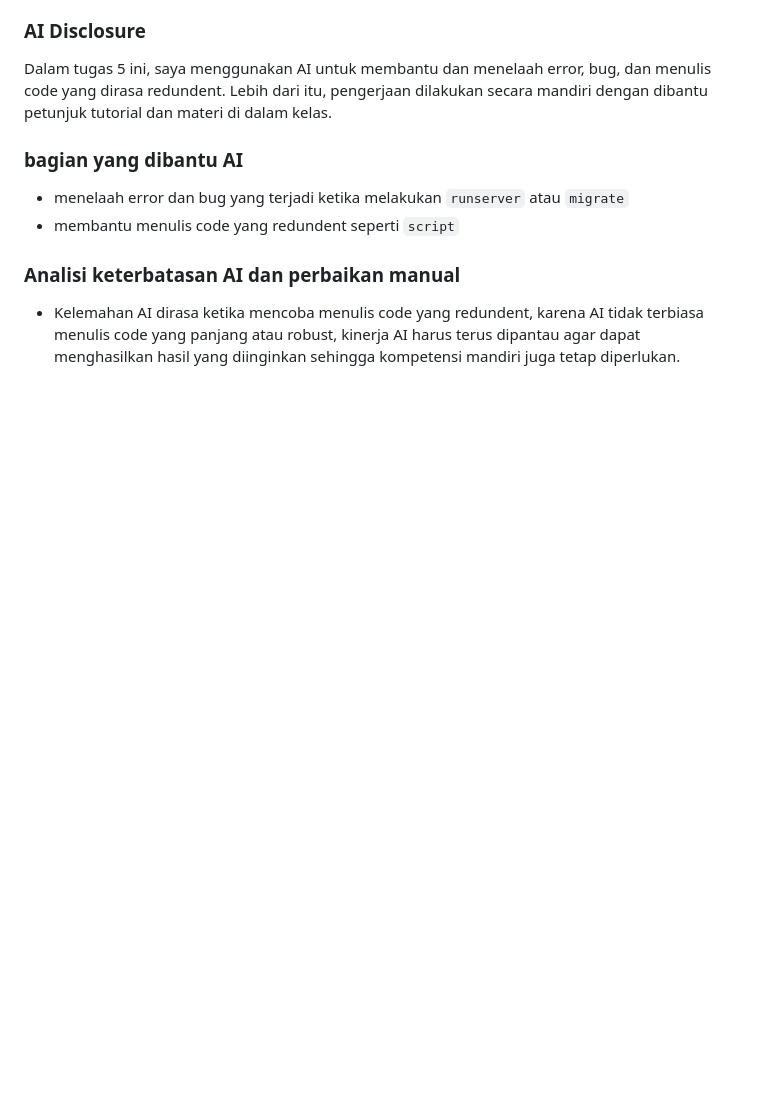
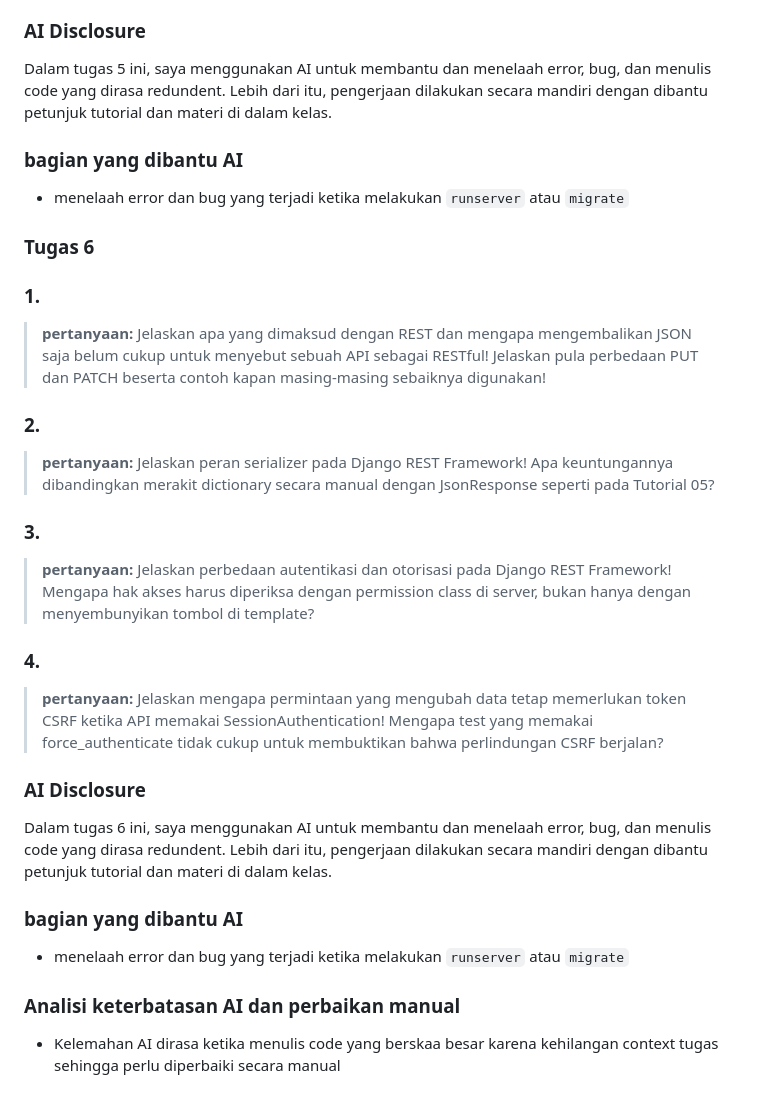
Before and after one commit to vin137/myportofolio, a Markdown page: README.md, the part around the change. Drawn GitHub-style; blank space fills up the shorter version.

Commit message:
tugas 6 - menambahkan README.md untuk tugas 6

```diff
--- a/README.md
+++ b/README.md
@@ -172,7 +172,26 @@ Dalam tugas 5 ini, saya menggunakan AI untuk membantu dan menelaah error, bug, d
 
 ### bagian yang dibantu AI
 * menelaah error dan bug yang terjadi ketika melakukan `runserver` atau `migrate`
-* membantu menulis code yang redundent seperti `script`
+
+### Tugas 6
+
+### 1.
+> **pertanyaan:** Jelaskan apa yang dimaksud dengan REST dan mengapa mengembalikan JSON saja belum cukup untuk menyebut sebuah API sebagai RESTful! Jelaskan pula perbedaan PUT dan PATCH beserta contoh kapan masing-masing sebaiknya digunakan!
+
+### 2.
+> **pertanyaan:** Jelaskan peran serializer pada Django REST Framework! Apa keuntungannya dibandingkan merakit dictionary secara manual dengan JsonResponse seperti pada Tutorial 05?
+
+### 3.
+> **pertanyaan:** Jelaskan perbedaan autentikasi dan otorisasi pada Django REST Framework! Mengapa hak akses harus diperiksa dengan permission class di server, bukan hanya dengan menyembunyikan tombol di template?
+
+### 4.
+> **pertanyaan:** Jelaskan mengapa permintaan yang mengubah data tetap memerlukan token CSRF ketika API memakai SessionAuthentication! Mengapa test yang memakai force_authenticate tidak cukup untuk membuktikan bahwa perlindungan CSRF berjalan?
+
+### AI Disclosure
+Dalam tugas 6 ini, saya menggunakan AI untuk membantu dan menelaah error, bug, dan menulis code yang dirasa redundent. Lebih dari itu, pengerjaan dilakukan secara mandiri dengan dibantu petunjuk tutorial dan materi di dalam kelas.
+
+### bagian yang dibantu AI
+* menelaah error dan bug yang terjadi ketika melakukan `runserver` atau `migrate`
 
 ### Analisi keterbatasan AI dan perbaikan manual
-* Kelemahan AI dirasa ketika mencoba menulis code yang redundent, karena AI tidak terbiasa menulis code yang panjang atau robust, kinerja AI harus terus dipantau agar dapat menghasilkan hasil yang diinginkan sehingga kompetensi mandiri juga tetap diperlukan.
+* Kelemahan AI dirasa ketika menulis code yang berskaa besar karena kehilangan context tugas sehingga perlu diperbaiki secara manual
```
